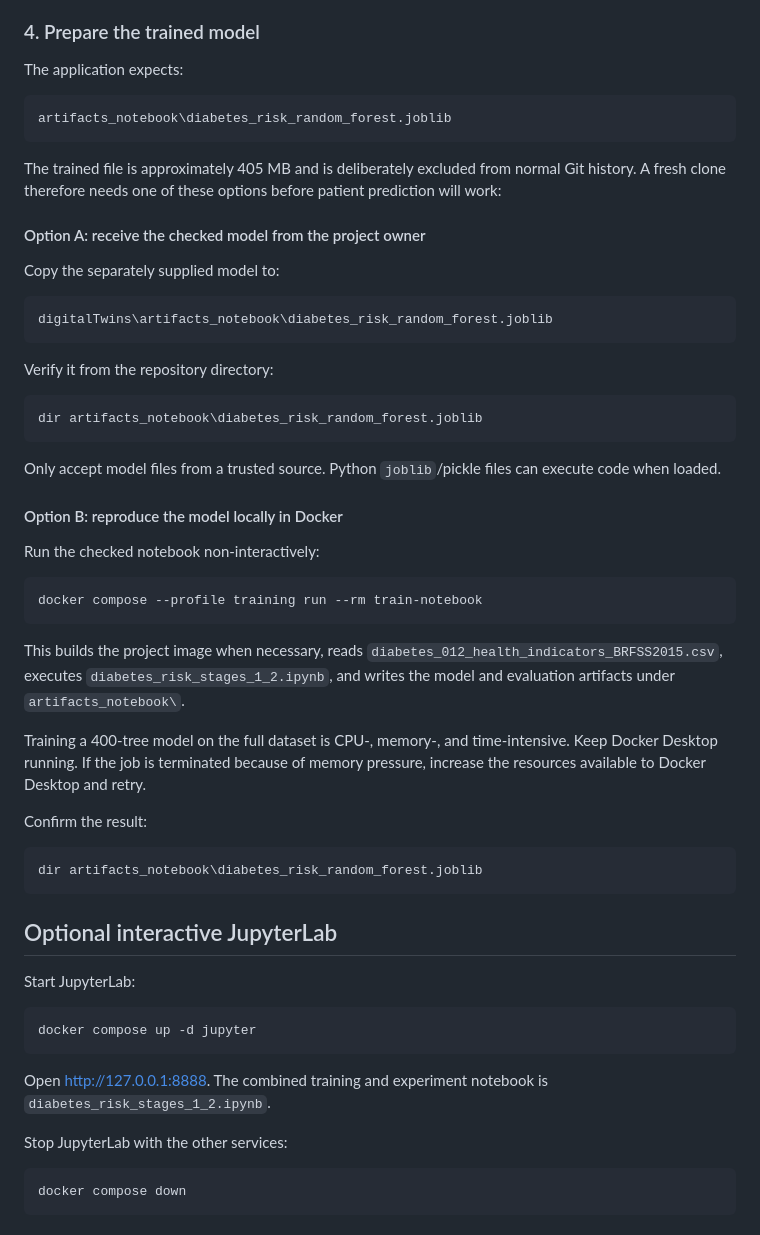
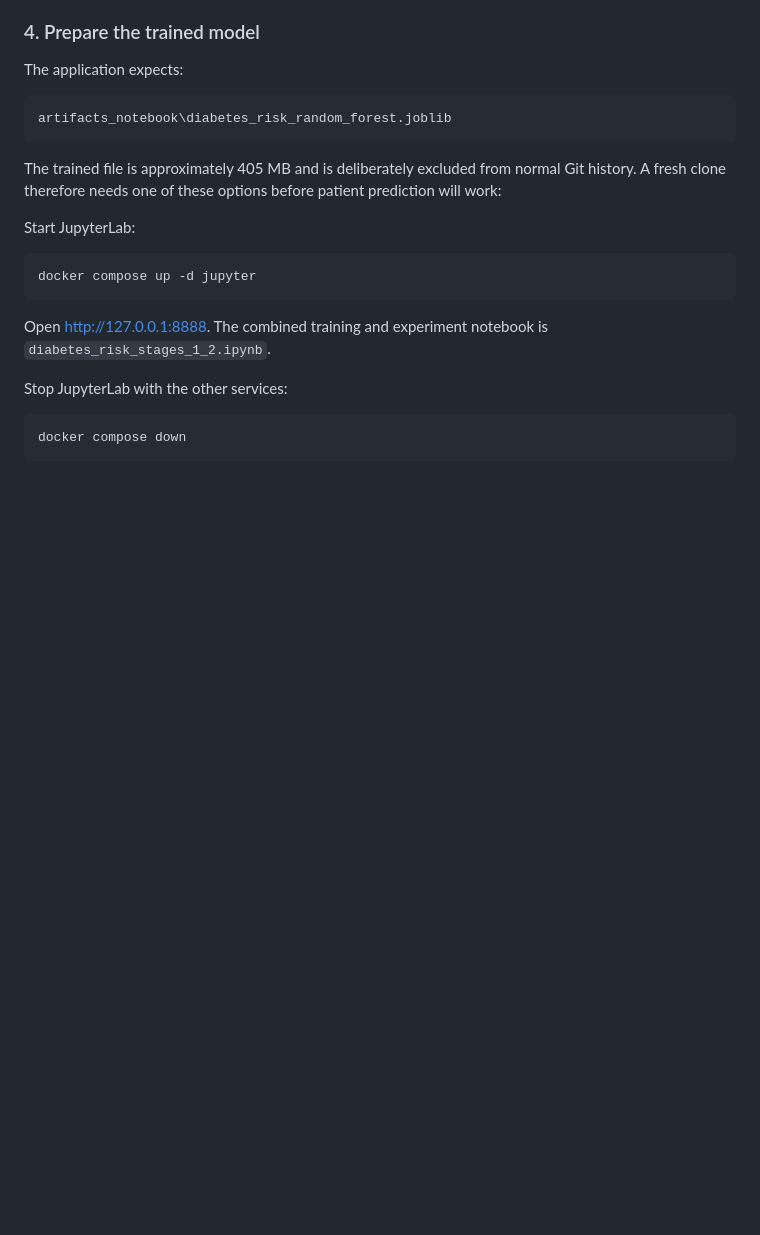
Before and after one commit to AA-49/digitalTwins, a Markdown page: README.md, the part around the change. Drawn GitHub-style; blank space fills up the shorter version.

Commit message:
Remove model setup options from README
Removed instructions for receiving and reproducing the model locally in Docker from the README.

````diff
--- a/README.md
+++ b/README.md
@@ -64,42 +64,6 @@ artifacts_notebook\diabetes_risk_random_forest.joblib
 ```
 
 The trained file is approximately 405 MB and is deliberately excluded from normal Git history. A fresh clone therefore needs one of these options before patient prediction will work:
-
-#### Option A: receive the checked model from the project owner
-
-Copy the separately supplied model to:
-
-```text
-digitalTwins\artifacts_notebook\diabetes_risk_random_forest.joblib
-```
-
-Verify it from the repository directory:
-
-```bat
-dir artifacts_notebook\diabetes_risk_random_forest.joblib
-```
-
-Only accept model files from a trusted source. Python `joblib`/pickle files can execute code when loaded.
-
-#### Option B: reproduce the model locally in Docker
-
-Run the checked notebook non-interactively:
-
-```bat
-docker compose --profile training run --rm train-notebook
-```
-
-This builds the project image when necessary, reads `diabetes_012_health_indicators_BRFSS2015.csv`, executes `diabetes_risk_stages_1_2.ipynb`, and writes the model and evaluation artifacts under `artifacts_notebook\`.
-
-Training a 400-tree model on the full dataset is CPU-, memory-, and time-intensive. Keep Docker Desktop running. If the job is terminated because of memory pressure, increase the resources available to Docker Desktop and retry.
-
-Confirm the result:
-
-```bat
-dir artifacts_notebook\diabetes_risk_random_forest.joblib
-```
-
-## Optional interactive JupyterLab
 
 Start JupyterLab:
 
````
